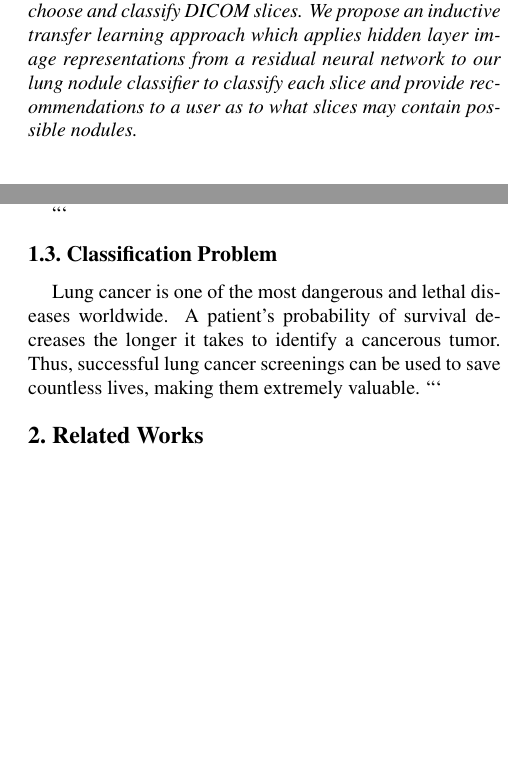
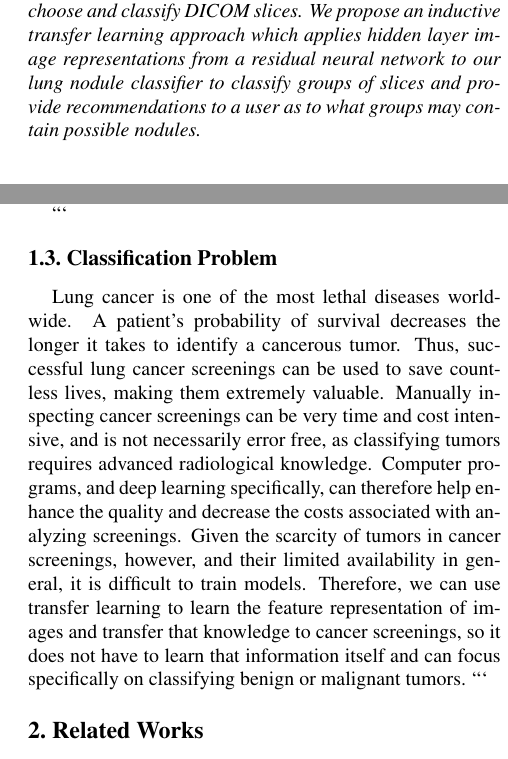
Before and after one commit to kclejeune/lung-tumor-classification, a LaTeX paper (writeup/writeup.tex): two parts of the columns of pages 1 and 2 of 3, joined at a grey line, cut so that both start at the same text, the shorter picture padded with empty space. Compiled offline with pdfLaTeX.

Commit message:
Intro classification

````diff
--- a/writeup/writeup.tex
+++ b/writeup/writeup.tex
@@ -55,8 +55,8 @@
    professional to choose the best slices of a scan and accurately classify the chosen slices. With medical data privacy restrictions
    and regulations, it is difficult to collect sufficient data to construct a typical Convolutional Neural Network to
    choose and classify DICOM slices. We propose an inductive transfer learning approach which applies hidden layer
-   image representations from a residual neural network to our lung nodule classifier to classify each slice and provide
-   recommendations to a user as to what slices may contain possible nodules.
+   image representations from a residual neural network to our lung nodule classifier to classify groups of slices and provide
+   recommendations to a user as to what groups may contain possible nodules.
 \end{abstract}
 
 \section{Introduction} \label{sec:intro}
@@ -110,7 +110,7 @@
 
 ```
 \subsection{Classification Problem} \label{sec:intro-class}
-	Lung cancer is one of the most dangerous and lethal diseases worldwide. A patient’s probability of survival decreases the longer it takes to identify a cancerous tumor. Thus, successful lung cancer screenings can be used to save countless lives, making them extremely valuable.
+	Lung cancer is one of the most lethal diseases worldwide. A patient’s probability of survival decreases the longer it takes to identify a cancerous tumor. Thus, successful lung cancer screenings can be used to save countless lives, making them extremely valuable. Manually inspecting cancer screenings can be very time and cost intensive, and is not necessarily error free, as classifying tumors requires advanced radiological knowledge. Computer programs, and deep learning specifically, can therefore help enhance the quality and decrease the costs associated with analyzing screenings. Given the scarcity of tumors in cancer screenings, however, and their limited availability in general, it is difficult to train models. Therefore, we can use transfer learning to learn the feature representation of images and transfer that knowledge to cancer screenings, so it does not have to learn that information itself and can focus specifically on classifying benign or malignant tumors.
 ```
 
 
````
Also changed, not shown: writeup/writeup.tex (3 more changed lines).
